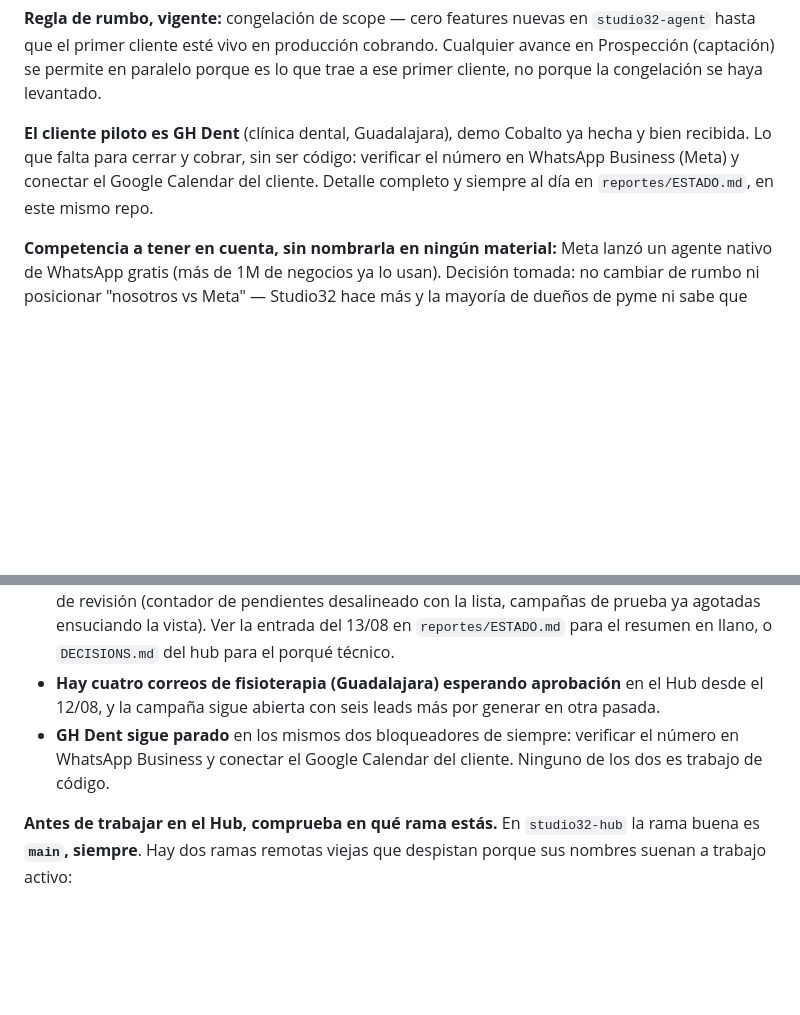
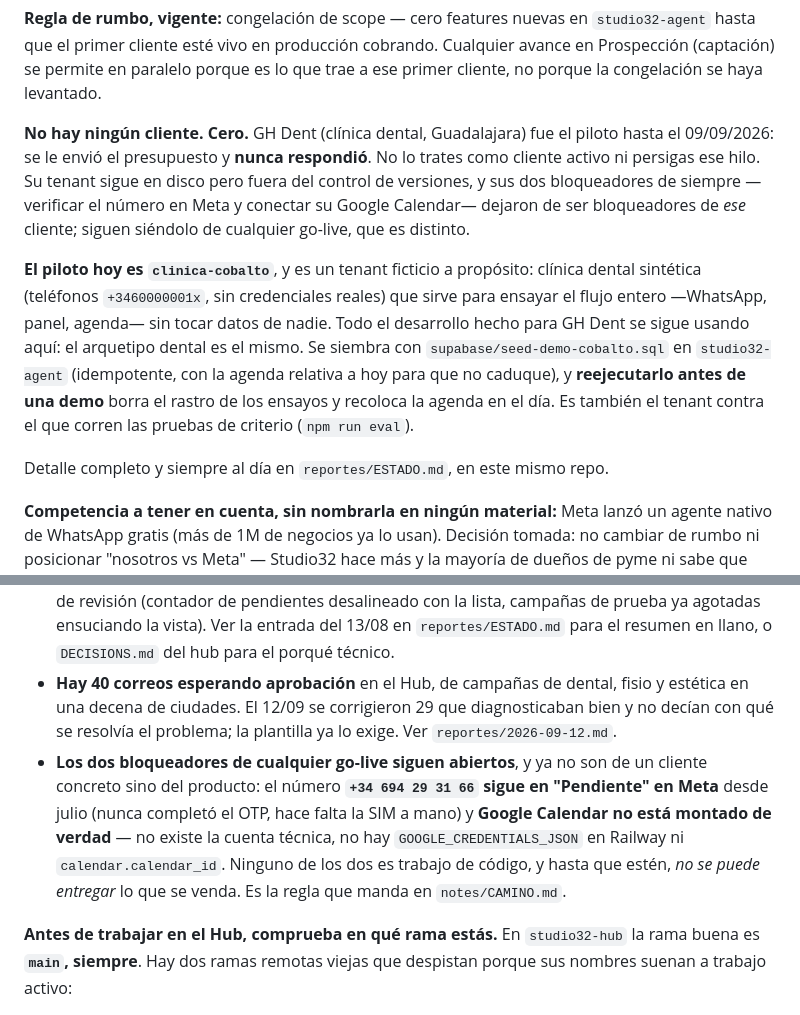
Before and after one commit to tsmluky/Studio32, a Markdown page: notes/CONTEXTO.md, 2 parts joined by grey strips. Drawn GitHub-style; blank space fills up the shorter version.

Commit message:
CONTEXTO: GH Dent ya no es cliente, el piloto es clinica-cobalto
CONTEXTO.md seguia describiendo a GH Dent como cliente piloto activo con dos
bloqueadores pendientes; reportes/ESTADO.md dice desde el 09/09 que nunca
respondio al presupuesto. Corregido: cero clientes, y el piloto de pruebas es
el tenant ficticio clinica-cobalto, donde se sigue usando todo el desarrollo
hecho para GH Dent (mismo arquetipo dental).

Los dos bloqueadores se reencuadran como lo que son: no de un cliente
concreto, sino de cualquier go-live — el numero sigue "Pendiente" en Meta y
Google Calendar no esta montado.

Co-Authored-By: Claude Opus 5 <noreply@anthropic.com>

```diff
--- a/notes/CONTEXTO.md
+++ b/notes/CONTEXTO.md
@@ -61,10 +61,23 @@ literalmente config).
 Cualquier avance en Prospección (captación) se permite en paralelo porque es lo que
 trae a ese primer cliente, no porque la congelación se haya levantado.
 
-**El cliente piloto es GH Dent** (clínica dental, Guadalajara), demo Cobalto ya hecha
-y bien recibida. Lo que falta para cerrar y cobrar, sin ser código: verificar el
-número en WhatsApp Business (Meta) y conectar el Google Calendar del cliente. Detalle
-completo y siempre al día en `reportes/ESTADO.md`, en este mismo repo.
+**No hay ningún cliente. Cero.** GH Dent (clínica dental, Guadalajara) fue el piloto
+hasta el 09/09/2026: se le envió el presupuesto y **nunca respondió**. No lo trates
+como cliente activo ni persigas ese hilo. Su tenant sigue en disco pero fuera del
+control de versiones, y sus dos bloqueadores de siempre —verificar el número en Meta y
+conectar su Google Calendar— dejaron de ser bloqueadores de *ese* cliente; siguen
+siéndolo de cualquier go-live, que es distinto.
+
+**El piloto hoy es `clinica-cobalto`**, y es un tenant ficticio a propósito: clínica
+dental sintética (teléfonos `+3460000001x`, sin credenciales reales) que sirve para
+ensayar el flujo entero —WhatsApp, panel, agenda— sin tocar datos de nadie. Todo el
+desarrollo hecho para GH Dent se sigue usando aquí: el arquetipo dental es el mismo.
+Se siembra con `supabase/seed-demo-cobalto.sql` en `studio32-agent` (idempotente, con
+la agenda relativa a hoy para que no caduque), y **reejecutarlo antes de una demo**
+borra el rastro de los ensayos y recoloca la agenda en el día. Es también el tenant
+contra el que corren las pruebas de criterio (`npm run eval`).
+
+Detalle completo y siempre al día en `reportes/ESTADO.md`, en este mismo repo.
 
 **Competencia a tener en cuenta, sin nombrarla en ningún material:** Meta lanzó un
 agente nativo de WhatsApp gratis (más de 1M de negocios ya lo usan). Decisión tomada:
@@ -132,12 +145,17 @@ En síntesis, a fecha de este traspaso:
   lista, campañas de prueba ya agotadas ensuciando la vista). Ver la entrada del 13/08
   en `reportes/ESTADO.md` para el resumen en llano, o `DECISIONS.md` del hub para el
   porqué técnico.
-- **Hay cuatro correos de fisioterapia (Guadalajara) esperando aprobación** en el Hub
-  desde el 12/08, y la campaña sigue abierta con seis leads más por generar en otra
-  pasada.
-- **GH Dent sigue parado** en los mismos dos bloqueadores de siempre: verificar el
-  número en WhatsApp Business y conectar el Google Calendar del cliente. Ninguno de
-  los dos es trabajo de código.
+- **Hay 40 correos esperando aprobación** en el Hub, de campañas de dental, fisio y
+  estética en una decena de ciudades. El 12/09 se corrigieron 29 que diagnosticaban
+  bien y no decían con qué se resolvía el problema; la plantilla ya lo exige. Ver
+  `reportes/2026-09-12.md`.
+- **Los dos bloqueadores de cualquier go-live siguen abiertos**, y ya no son de un
+  cliente concreto sino del producto: el número **`+34 694 29 31 66` sigue en
+  "Pendiente" en Meta** desde julio (nunca completó el OTP, hace falta la SIM a mano)
+  y **Google Calendar no está montado de verdad** — no existe la cuenta técnica, no
+  hay `GOOGLE_CREDENTIALS_JSON` en Railway ni `calendar.calendar_id`. Ninguno de los
+  dos es trabajo de código, y hasta que estén, *no se puede entregar* lo que se
+  venda. Es la regla que manda en `notes/CAMINO.md`.
 
 **Antes de trabajar en el Hub, comprueba en qué rama estás.** En `studio32-hub` la
 rama buena es **`main`, siempre**. Hay dos ramas remotas viejas que despistan porque
```
